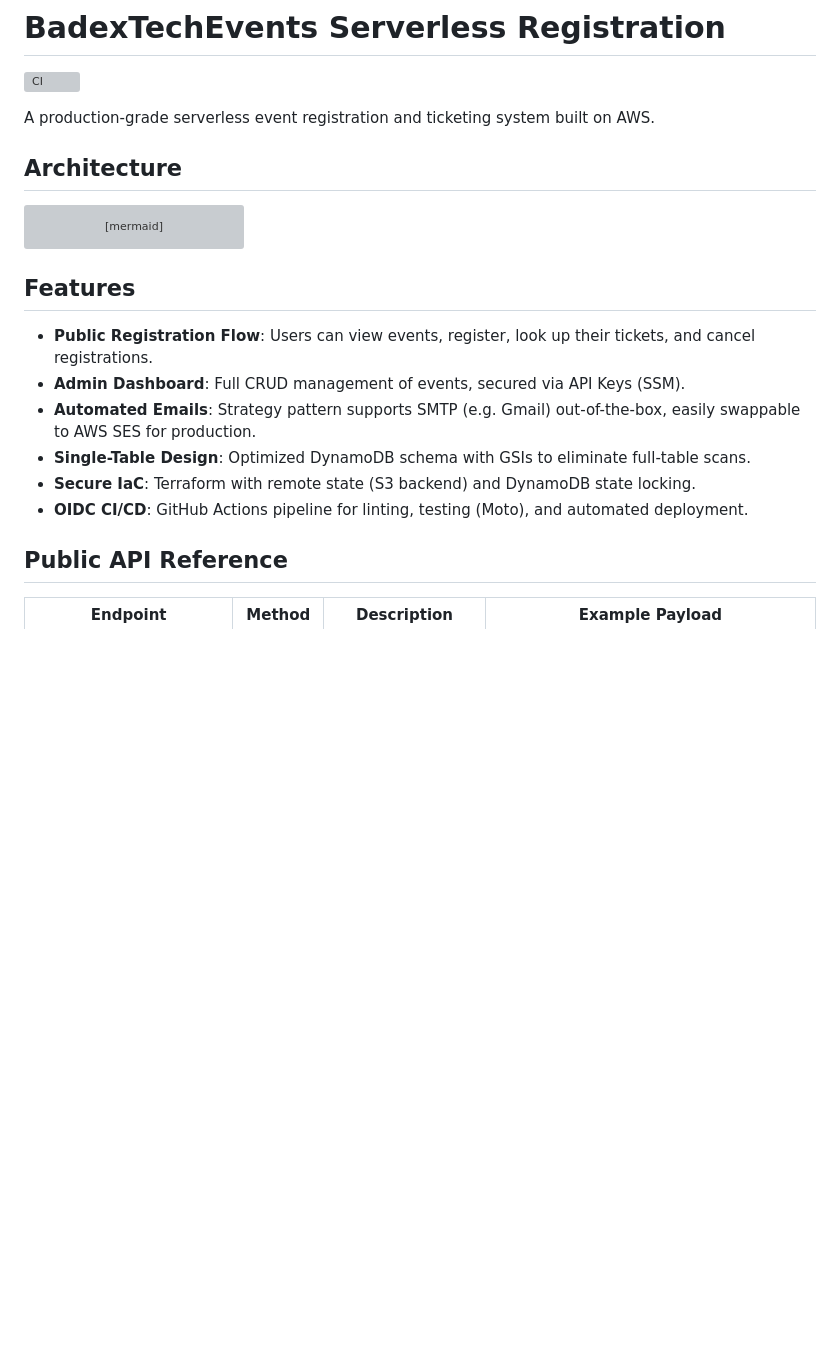
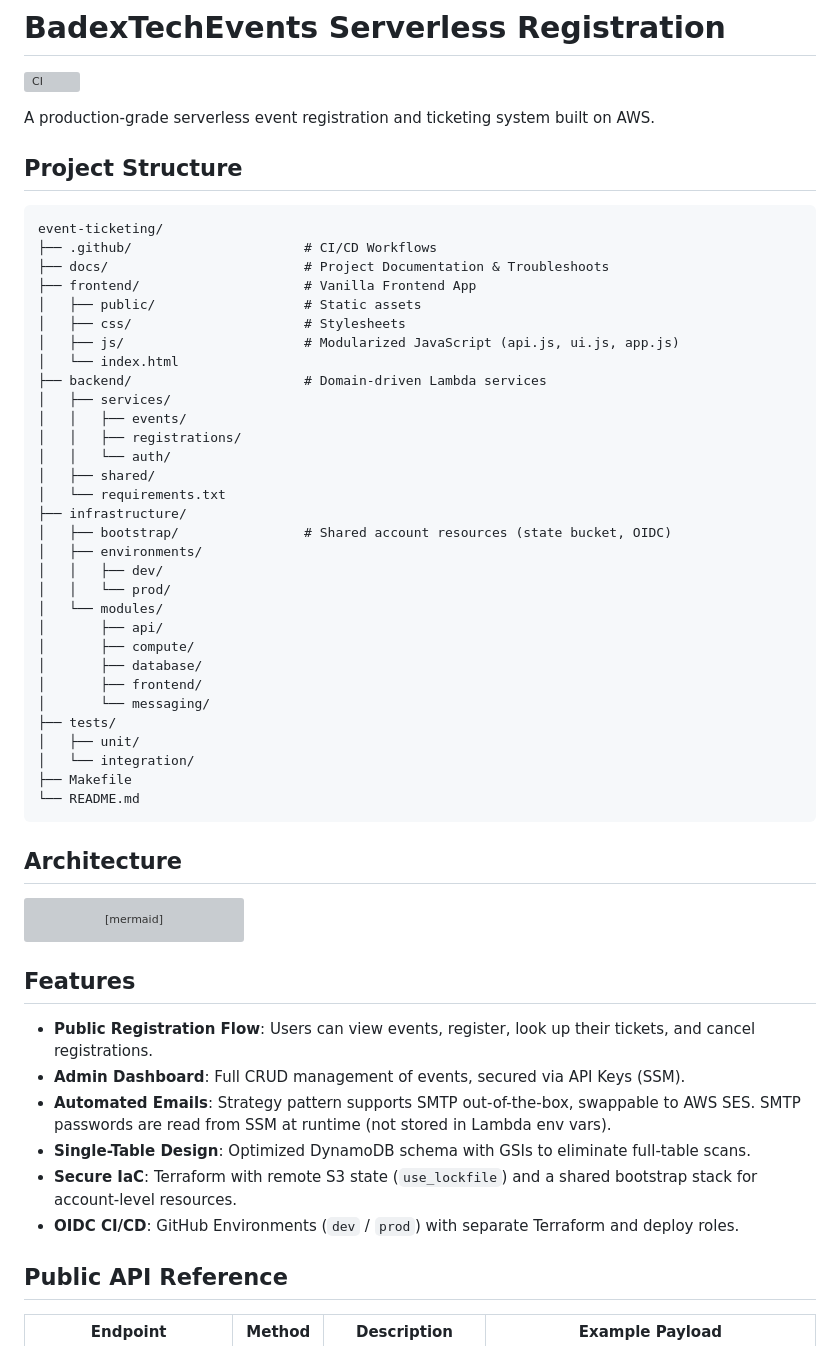
Before and after one commit to Manu-world/serveless-event-ticketing, a Markdown page: README.md, the part around one of its changes. Rendered like a GitHub page; blank space fills up the shorter version; grey boxes are pictures that could not be loaded.

````diff
--- a/README.md
+++ b/README.md
@@ -3,6 +3,42 @@
 ![CI](https://github.com/Manu-world/serveless-event-ticketing/actions/workflows/deploy.yml/badge.svg)
 
 A production-grade serverless event registration and ticketing system built on AWS.
+
+## Project Structure
+
+```text
+event-ticketing/
+├── .github/                      # CI/CD Workflows
+├── docs/                         # Project Documentation & Troubleshoots
+├── frontend/                     # Vanilla Frontend App
+│   ├── public/                   # Static assets
+│   ├── css/                      # Stylesheets
+│   ├── js/                       # Modularized JavaScript (api.js, ui.js, app.js)
+│   └── index.html
+├── backend/                      # Domain-driven Lambda services
+│   ├── services/
+│   │   ├── events/
+│   │   ├── registrations/
+│   │   └── auth/
+│   ├── shared/
+│   └── requirements.txt
+├── infrastructure/
+│   ├── bootstrap/                # Shared account resources (state bucket, OIDC)
+│   ├── environments/
+│   │   ├── dev/
+│   │   └── prod/
+│   └── modules/
+│       ├── api/
+│       ├── compute/
+│       ├── database/
+│       ├── frontend/
+│       └── messaging/
+├── tests/
+│   ├── unit/
+│   └── integration/
+├── Makefile
+└── README.md
+```
 
 ## Architecture
 
@@ -48,12 +84,13 @@ graph TB
 ```
 
 ## Features
+
 - **Public Registration Flow**: Users can view events, register, look up their tickets, and cancel registrations.
 - **Admin Dashboard**: Full CRUD management of events, secured via API Keys (SSM).
-- **Automated Emails**: Strategy pattern supports SMTP (e.g. Gmail) out-of-the-box, easily swappable to AWS SES for production.
+- **Automated Emails**: Strategy pattern supports SMTP out-of-the-box, swappable to AWS SES. SMTP passwords are read from SSM at runtime (not stored in Lambda env vars).
 - **Single-Table Design**: Optimized DynamoDB schema with GSIs to eliminate full-table scans.
-- **Secure IaC**: Terraform with remote state (S3 backend) and DynamoDB state locking.
-- **OIDC CI/CD**: GitHub Actions pipeline for linting, testing (Moto), and automated deployment.
+- **Secure IaC**: Terraform with remote S3 state (`use_lockfile`) and a shared bootstrap stack for account-level resources.
+- **OIDC CI/CD**: GitHub Environments (`dev` / `prod`) with separate Terraform and deploy roles.
 
 ## Public API Reference
 
````
Also changed, not shown: other parts of README.md (+63 -13 lines), docs/Testing.md (added, +126 -0 lines), docs/Troubleshoots.md (added, +71 -0 lines).
